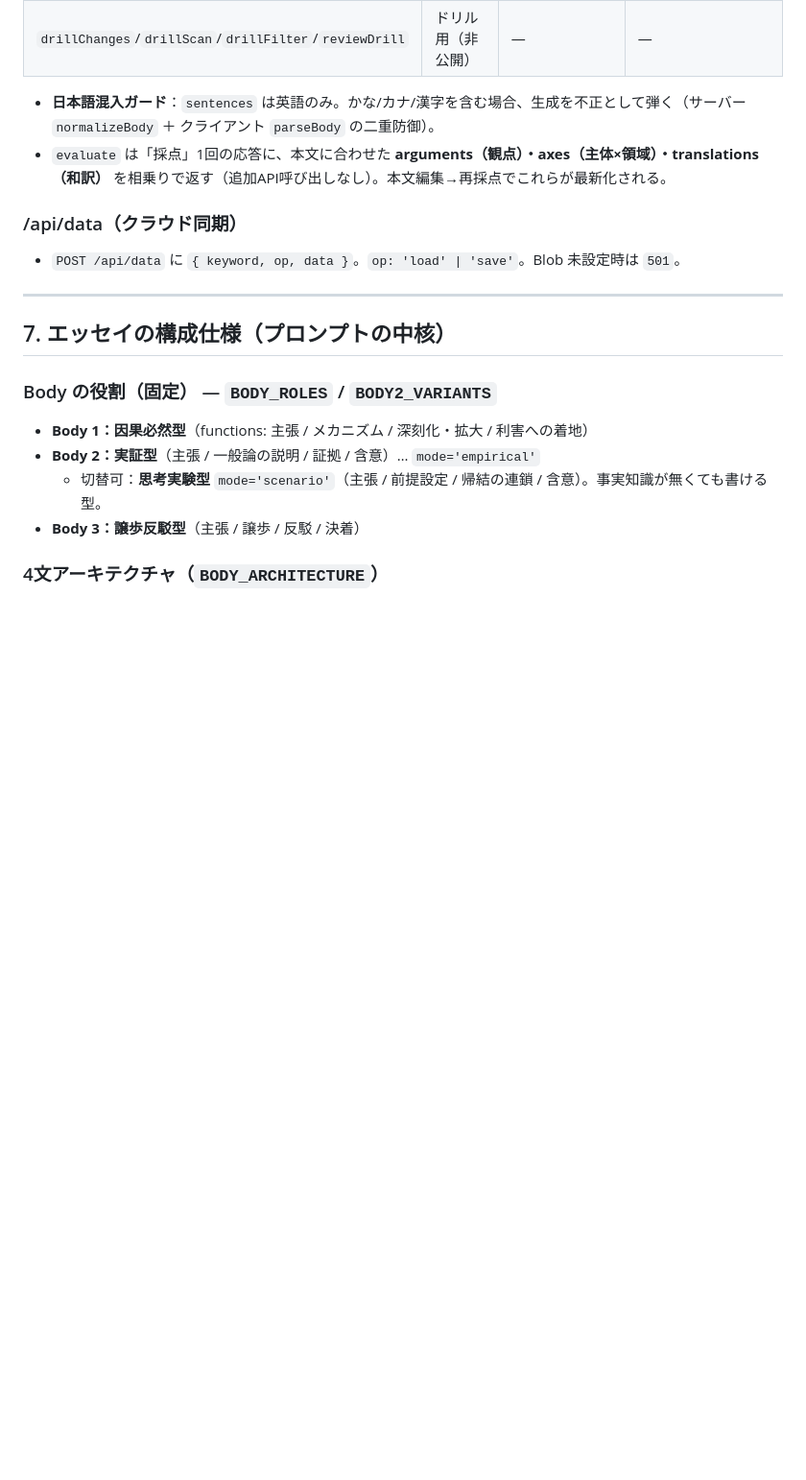
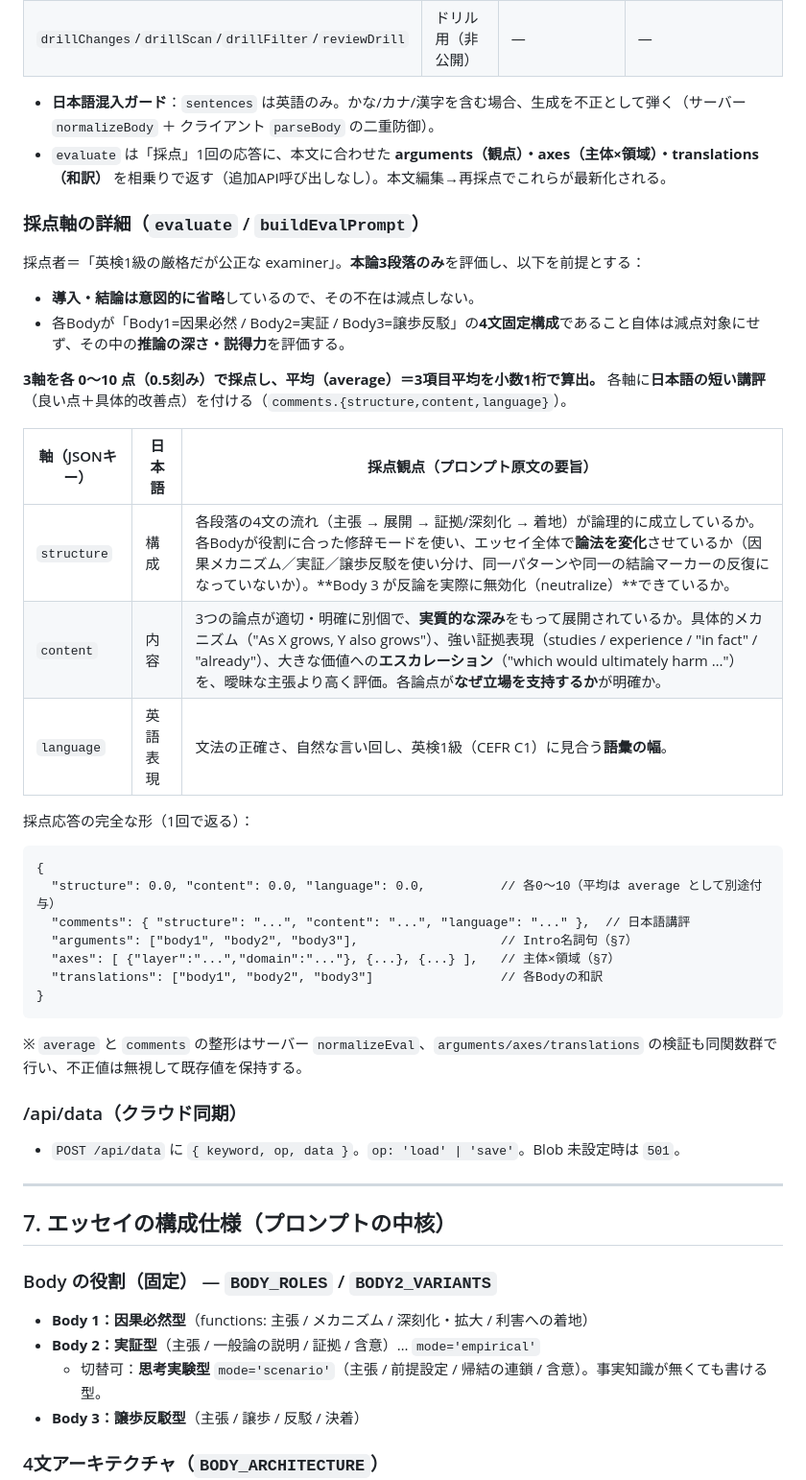
Before and after one commit to willey5410-svg/Essay-trainer, a Markdown page: docs/SPEC.md, the part around the change. Shown at 96% size. Drawn GitHub-style; blank space fills up the shorter version.

Commit message:
docs/SPEC.md: add scoring-axes detail (structure/content/language)
Documents the evaluate scoring axes verbatim: the examiner premises
(bodies-only, no intro/conclusion penalty), the three 0–10 criteria with
their rubric, the average, the Japanese comments, and the full evaluate
response shape.

Co-Authored-By: Claude Opus 4.8 <noreply@anthropic.com>
Claude-Session: https://claude.ai/code/session_01F7poJ2KnTQoDmg9rz1FUhm

````diff
--- a/docs/SPEC.md
+++ b/docs/SPEC.md
@@ -148,6 +148,32 @@ et.readRate / et.readPitch / et.readVoice / et.readRepeat   音読設定
 - **日本語混入ガード**：`sentences` は英語のみ。かな/カナ/漢字を含む場合、生成を不正として弾く（サーバー `normalizeBody` ＋ クライアント `parseBody` の二重防御）。
 - `evaluate` は「採点」1回の応答に、本文に合わせた **arguments（観点）・axes（主体×領域）・translations（和訳）** を相乗りで返す（追加API呼び出しなし）。本文編集→再採点でこれらが最新化される。
 
+### 採点軸の詳細（`evaluate` / `buildEvalPrompt`）
+
+採点者＝「英検1級の厳格だが公正な examiner」。**本論3段落のみ**を評価し、以下を前提とする：
+- **導入・結論は意図的に省略**しているので、その不在は減点しない。
+- 各Bodyが「Body1=因果必然 / Body2=実証 / Body3=譲歩反駁」の**4文固定構成**であること自体は減点対象にせず、その中の**推論の深さ・説得力**を評価する。
+
+**3軸を各 0〜10 点（0.5刻み）で採点し、平均（average）＝3項目平均を小数1桁で算出。** 各軸に**日本語の短い講評**（良い点＋具体的改善点）を付ける（`comments.{structure,content,language}`）。
+
+| 軸（JSONキー） | 日本語 | 採点観点（プロンプト原文の要旨） |
+|---|---|---|
+| `structure` | 構成 | 各段落の4文の流れ（主張 → 展開 → 証拠/深刻化 → 着地）が論理的に成立しているか。各Bodyが役割に合った修辞モードを使い、エッセイ全体で**論法を変化**させているか（因果メカニズム／実証／譲歩反駁を使い分け、同一パターンや同一の結論マーカーの反復になっていないか）。**Body 3 が反論を実際に無効化（neutralize）**できているか。 |
+| `content` | 内容 | 3つの論点が適切・明確に別個で、**実質的な深み**をもって展開されているか。具体的メカニズム（"As X grows, Y also grows"）、強い証拠表現（studies / experience / "in fact" / "already"）、大きな価値への**エスカレーション**（"which would ultimately harm …"）を、曖昧な主張より高く評価。各論点が**なぜ立場を支持するか**が明確か。 |
+| `language` | 英語表現 | 文法の正確さ、自然な言い回し、英検1級（CEFR C1）に見合う**語彙の幅**。 |
+
+採点応答の完全な形（1回で返る）：
+```
+{
+  "structure": 0.0, "content": 0.0, "language": 0.0,          // 各0〜10（平均は average として別途付与）
+  "comments": { "structure": "...", "content": "...", "language": "..." },  // 日本語講評
+  "arguments": ["body1", "body2", "body3"],                   // Intro名詞句（§7）
+  "axes": [ {"layer":"...","domain":"..."}, {...}, {...} ],   // 主体×領域（§7）
+  "translations": ["body1", "body2", "body3"]                 // 各Bodyの和訳
+}
+```
+※ `average` と `comments` の整形はサーバー `normalizeEval`、`arguments/axes/translations` の検証も同関数群で行い、不正値は無視して既存値を保持する。
+
 ### /api/data（クラウド同期）
 - `POST /api/data` に `{ keyword, op, data }`。`op: 'load' | 'save'`。Blob 未設定時は `501`。
 
````
